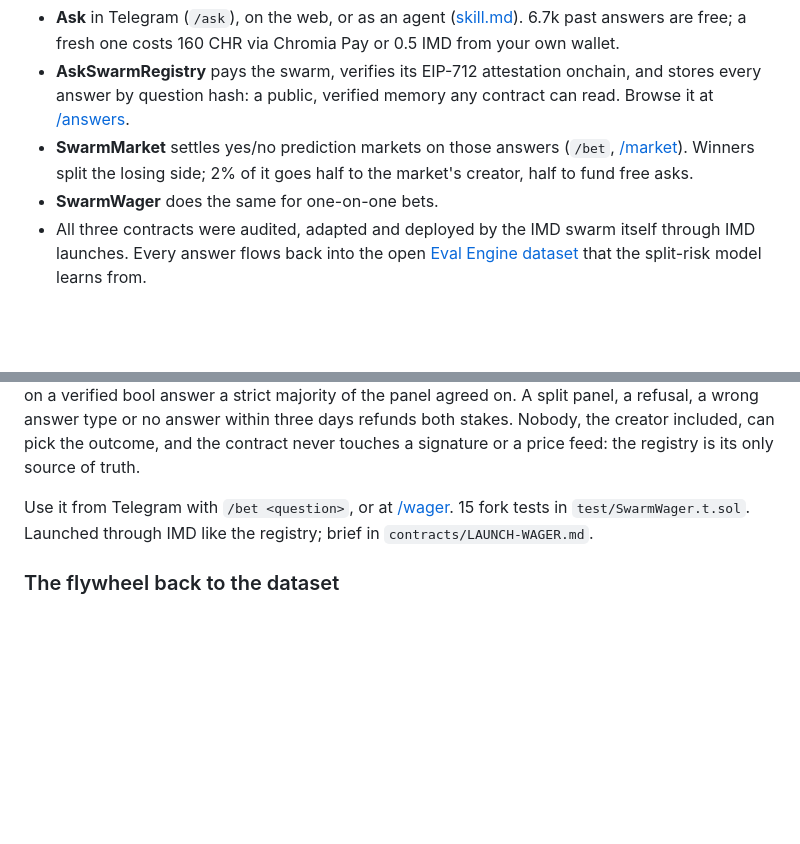
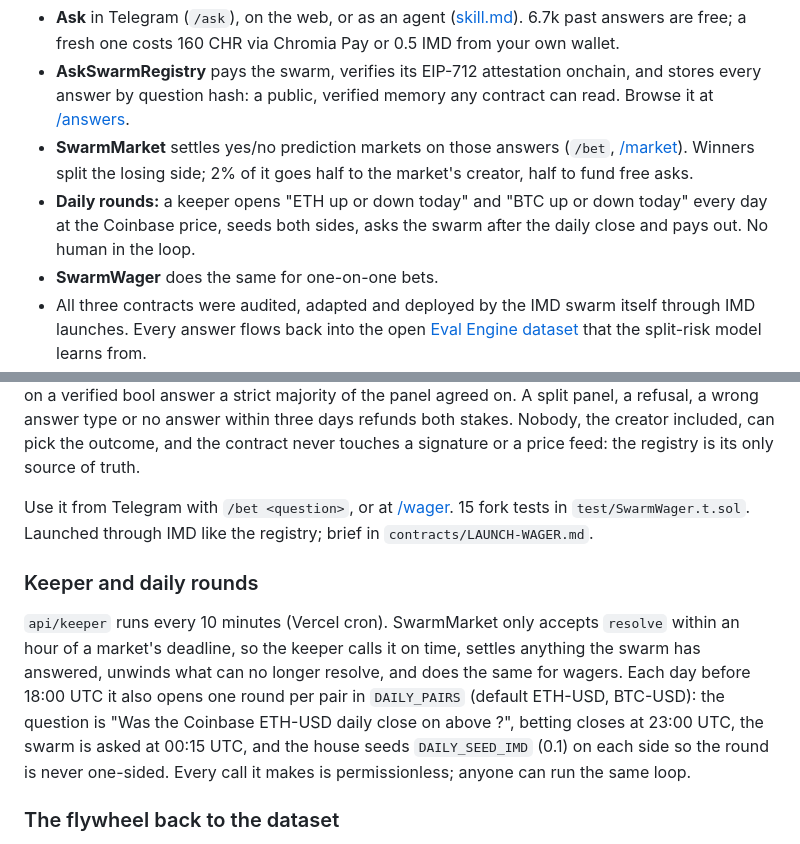
Before and after one commit to ChromiaAgents/askswarm, a Markdown page: README.md, 2 parts joined by grey strips. GitHub-like rendering; blank space fills up the shorter version.

Commit message:
docs: keeper and daily rounds

```diff
--- a/README.md
+++ b/README.md
@@ -7,6 +7,7 @@ AskSwarm turns the [IMD](https://imd.fun) oracle into something people and contr
 - **Ask** in Telegram (`/ask`), on the web, or as an agent ([skill.md](https://askswarm-nine.vercel.app/skill.md)). 6.7k past answers are free; a fresh one costs 160 CHR via Chromia Pay or 0.5 IMD from your own wallet.
 - **AskSwarmRegistry** pays the swarm, verifies its EIP-712 attestation onchain, and stores every answer by question hash: a public, verified memory any contract can read. Browse it at [/answers](https://askswarm-nine.vercel.app/answers).
 - **SwarmMarket** settles yes/no prediction markets on those answers (`/bet`, [/market](https://askswarm-nine.vercel.app/market)). Winners split the losing side; 2% of it goes half to the market's creator, half to fund free asks.
+- **Daily rounds:** a keeper opens "ETH up or down today" and "BTC up or down today" every day at the Coinbase price, seeds both sides, asks the swarm after the daily close and pays out. No human in the loop.
 - **SwarmWager** does the same for one-on-one bets.
 - All three contracts were audited, adapted and deployed by the IMD swarm itself through IMD launches. Every answer flows back into the open [Eval Engine dataset](https://huggingface.co/datasets/evalengine/imd-oracle-outcomes) that the split-risk model learns from.
 
@@ -257,6 +258,16 @@ Use it from Telegram with `/bet <question>`, or at [/wager](https://askswarm-nin
 15 fork tests in `test/SwarmWager.t.sol`. Launched through IMD like the registry; brief in
 `contracts/LAUNCH-WAGER.md`.
 
+### Keeper and daily rounds
+
+`api/keeper` runs every 10 minutes (Vercel cron). SwarmMarket only accepts `resolve` within an hour
+of a market's deadline, so the keeper calls it on time, settles anything the swarm has answered,
+unwinds what can no longer resolve, and does the same for wagers. Each day before 18:00 UTC it also
+opens one round per pair in `DAILY_PAIRS` (default ETH-USD, BTC-USD): the question is "Was the
+Coinbase ETH-USD daily close on <today> above <price at open>?", betting closes at 23:00 UTC, the
+swarm is asked at 00:15 UTC, and the house seeds `DAILY_SEED_IMD` (0.1) on each side so the round
+is never one-sided. Every call it makes is permissionless; anyone can run the same loop.
+
 ### The flywheel back to the dataset
 
 The split-risk model reads `evalengine/imd-oracle-outcomes`; the registry writes back to it. A daily
```
